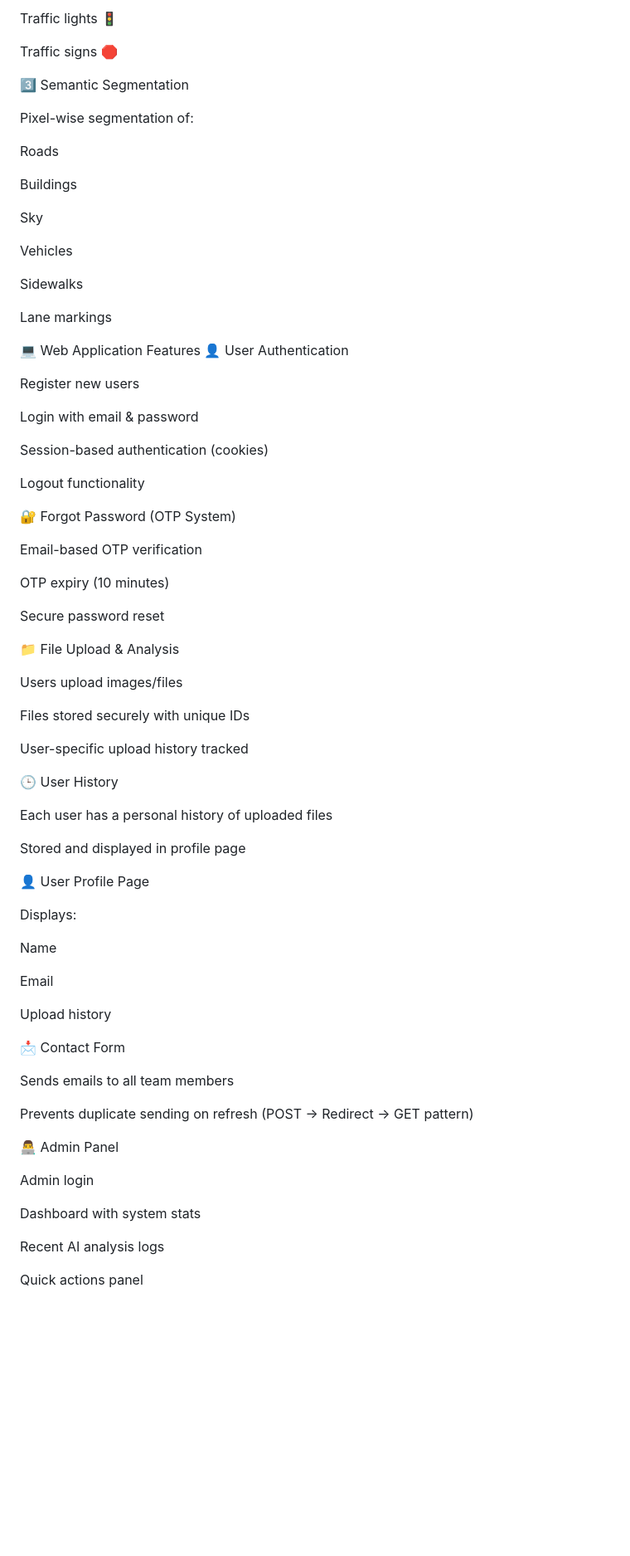
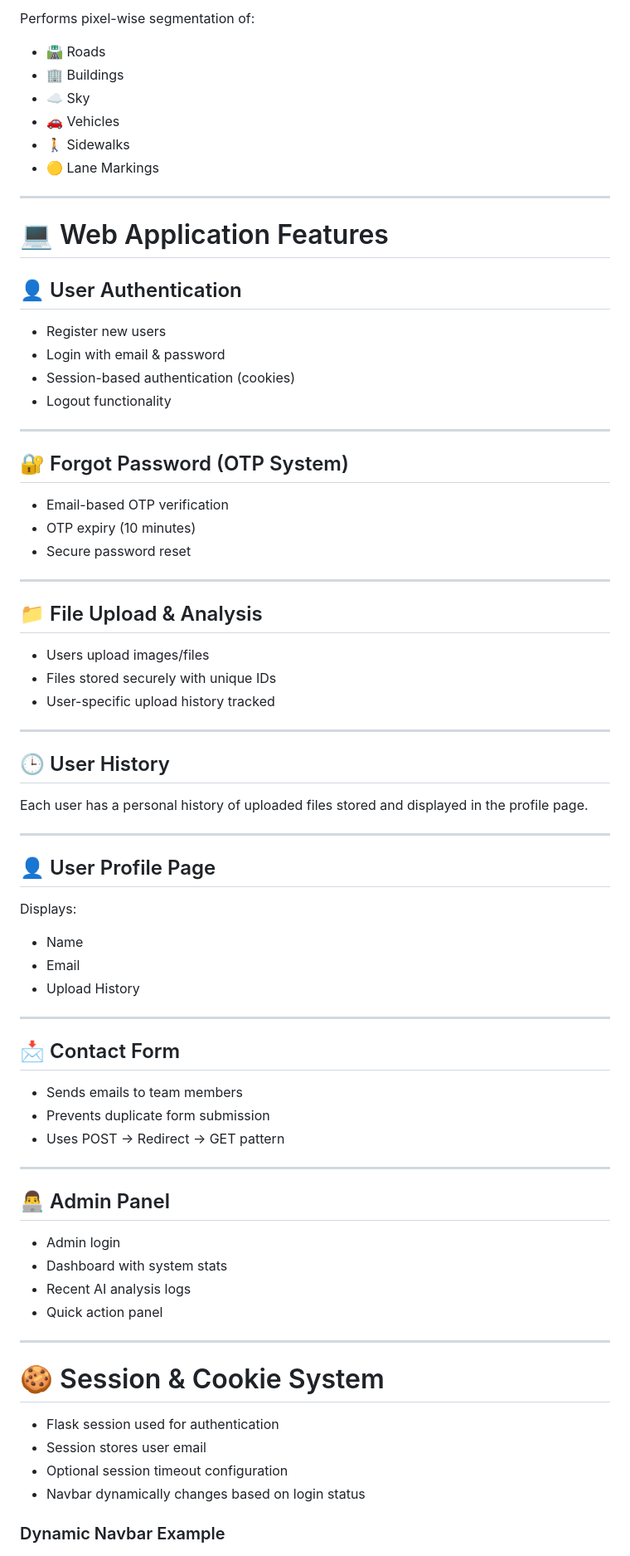
Before and after one commit to Yesaswi33/UniNet-EE, a Markdown page: readme.md, the part around one of its changes. Shown at 83% size. Rendered like a GitHub page; blank space fills up the shorter version.

```diff
--- a/readme.md
+++ b/readme.md
@@ -87,80 +98,81 @@ Cyclists 🚴
 
-Traffic lights 🚦
+Performs pixel-wise segmentation of:
 
-Traffic signs 🛑
+- 🛣️ Roads
+- 🏢 Buildings
+- ☁️ Sky
+- 🚗 Vehicles
+- 🚶 Sidewalks
+- 🟡 Lane Markings
 
-3️⃣ Semantic Segmentation
+---
 
-Pixel-wise segmentation of:
+# 💻 Web Application Features
 
-Roads
+## 👤 User Authentication
 
-Buildings
+- Register new users
+- Login with email & password
+- Session-based authentication (cookies)
+- Logout functionality
 
-Sky
+---
 
-Vehicles
+## 🔐 Forgot Password (OTP System)
 
-Sidewalks
+- Email-based OTP verification
+- OTP expiry (10 minutes)
+- Secure password reset
 
-Lane markings
+---
 
-💻 Web Application Features
-👤 User Authentication
+## 📁 File Upload & Analysis
 
-Register new users
+- Users upload images/files
+- Files stored securely with unique IDs
+- User-specific upload history tracked
 
-Login with email & password
+---
 
-Session-based authentication (cookies)
+## 🕒 User History
 
-Logout functionality
+Each user has a personal history of uploaded files stored and displayed in the profile page.
 
-🔐 Forgot Password (OTP System)
+---
 
-Email-based OTP verification
-
-OTP expiry (10 minutes)
-
-Secure password reset
-
-📁 File Upload & Analysis
-
-Users upload images/files
-
-Files stored securely with unique IDs
-
-User-specific upload history tracked
-
-🕒 User History
-
-Each user has a personal history of uploaded files
-
-Stored and displayed in profile page
-
-👤 User Profile Page
+## 👤 User Profile Page
 
 Displays:
 
-Name
+- Name
+- Email
+- Upload History
 
-Email
+---
 
-Upload history
+## 📩 Contact Form
 
-📩 Contact Form
+- Sends emails to team members
+- Prevents duplicate form submission
+- Uses POST → Redirect → GET pattern
 
-Sends emails to all team members
+---
 
-Prevents duplicate sending on refresh (POST → Redirect → GET pattern)
+## 👨‍💻 Admin Panel
 
-👨‍💻 Admin Panel
+- Admin login
+- Dashboard with system stats
+- Recent AI analysis logs
+- Quick action panel
 
-Admin login
+---
 
-Dashboard with system stats
+# 🍪 Session & Cookie System
 
-Recent AI analysis logs
+- Flask session used for authentication
+- Session stores user email
+- Optional session timeout configuration
+- Navbar dynamically changes based on login status
 
-Quick actions panel
+### Dynamic Navbar Example
 
```
Also changed, not shown: other parts of readme.md (+102 -103 lines).
